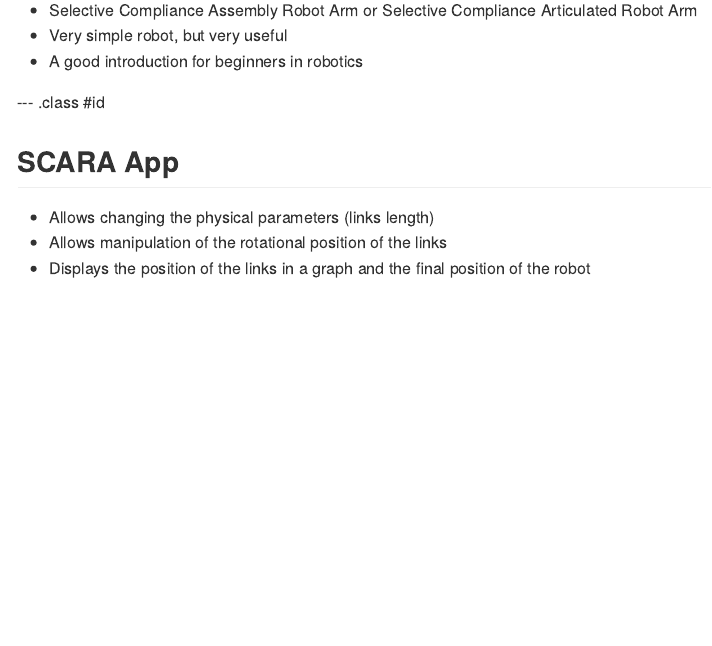
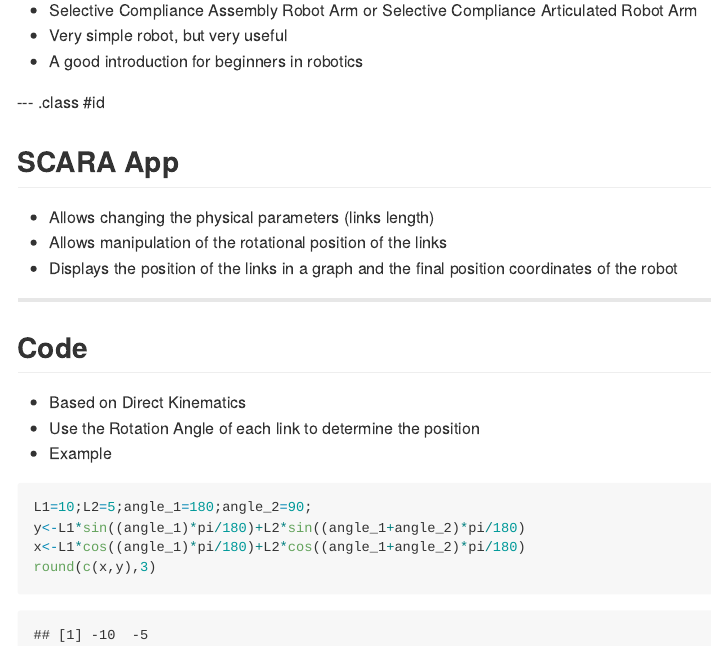
Before and after one commit to lmalonso/DataProductsSlidify, an R Markdown document (index.Rmd): the page in a window 1100 px wide, from 90 px down. The pictures show the output file index.md that the author committed with the source, drawn offline in the style of GitHub.

Commit message:
publishing deck

````diff
--- a/index.Rmd
+++ b/index.Rmd
@@ -27,7 +27,16 @@
 
 ---
 
-##
+## Code
 
+- Based on Direct Kinematics
+- Use the Rotation Angle of each link to determine the position
+- Example
+```{r}
+L1=10;L2=5;angle_1=180;angle_2=90;
+y<-L1*sin((angle_1)*pi/180)+L2*sin((angle_1+angle_2)*pi/180)
+x<-L1*cos((angle_1)*pi/180)+L2*cos((angle_1+angle_2)*pi/180)
+round(c(x,y),3)
+```
 
 ---
````
Also changed, not shown: index.html, index.md.
